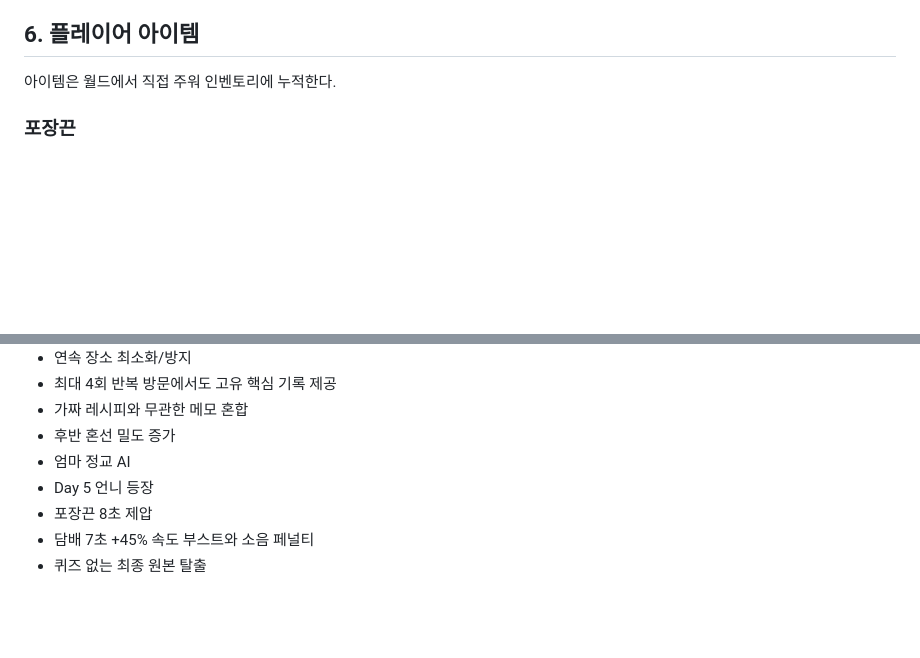
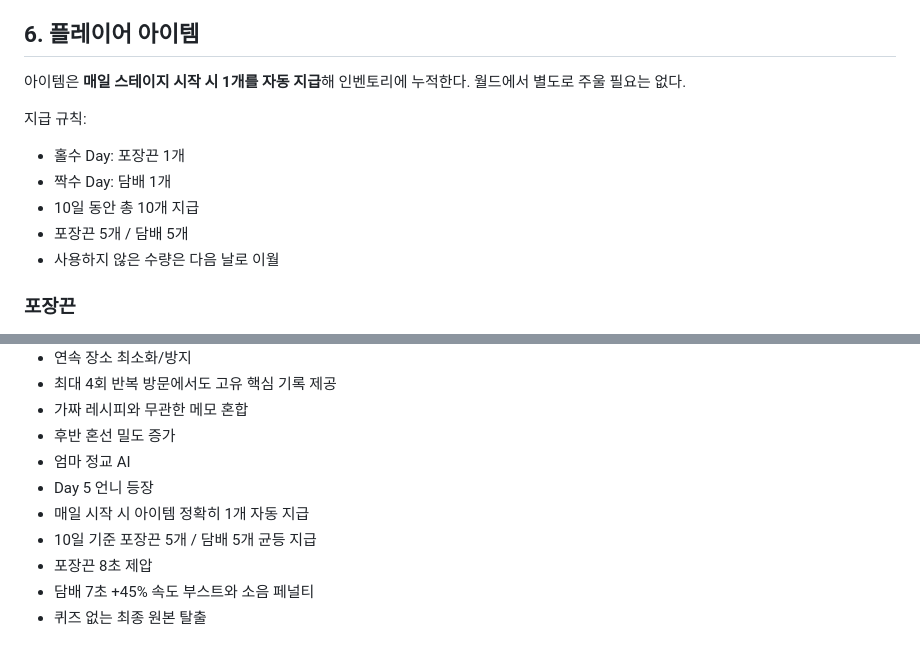
Before and after one commit to playCosmos/HolyCrab, a Markdown page: docs/GAME_DESIGN.md, 2 parts joined by grey strips. Drawn GitHub-style; blank space fills up the shorter version.

Commit message:
docs: lock daily item reward cadence

```diff
--- a/docs/GAME_DESIGN.md
+++ b/docs/GAME_DESIGN.md
@@ -99,7 +99,14 @@ Day 5부터 등장.
 
 ## 6. 플레이어 아이템
 
-아이템은 월드에서 직접 주워 인벤토리에 누적한다.
+아이템은 **매일 스테이지 시작 시 1개를 자동 지급**해 인벤토리에 누적한다. 월드에서 별도로 주울 필요는 없다.
+
+지급 규칙:
+- 홀수 Day: 포장끈 1개
+- 짝수 Day: 담배 1개
+- 10일 동안 총 10개 지급
+- 포장끈 5개 / 담배 5개
+- 사용하지 않은 수량은 다음 날로 이월
 
 ### 포장끈
 
@@ -177,6 +184,8 @@ Day 10 집.
 - 후반 혼선 밀도 증가
 - 엄마 정교 AI
 - Day 5 언니 등장
+- 매일 시작 시 아이템 정확히 1개 자동 지급
+- 10일 기준 포장끈 5개 / 담배 5개 균등 지급
 - 포장끈 8초 제압
 - 담배 7초 +45% 속도 부스트와 소음 페널티
 - 퀴즈 없는 최종 원본 탈출
```
